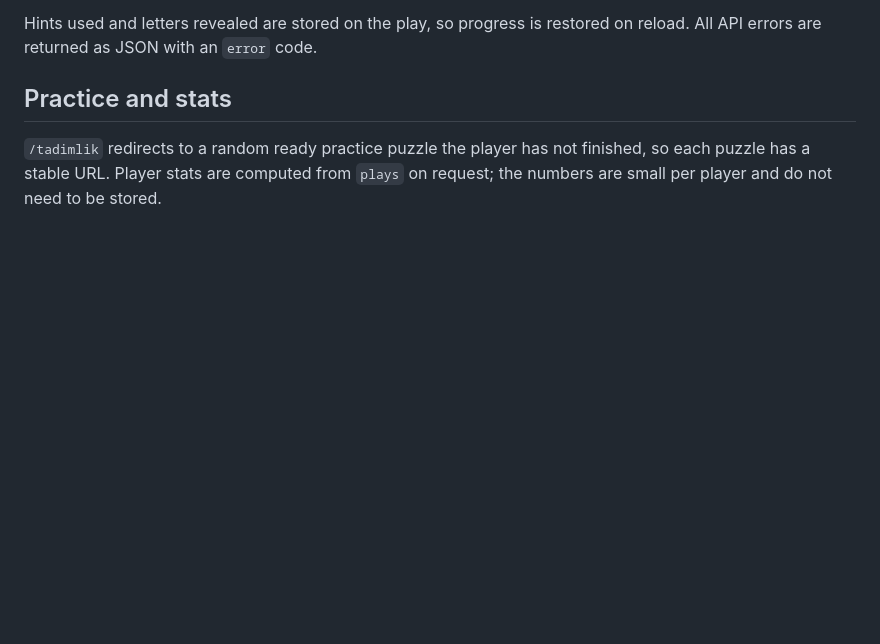
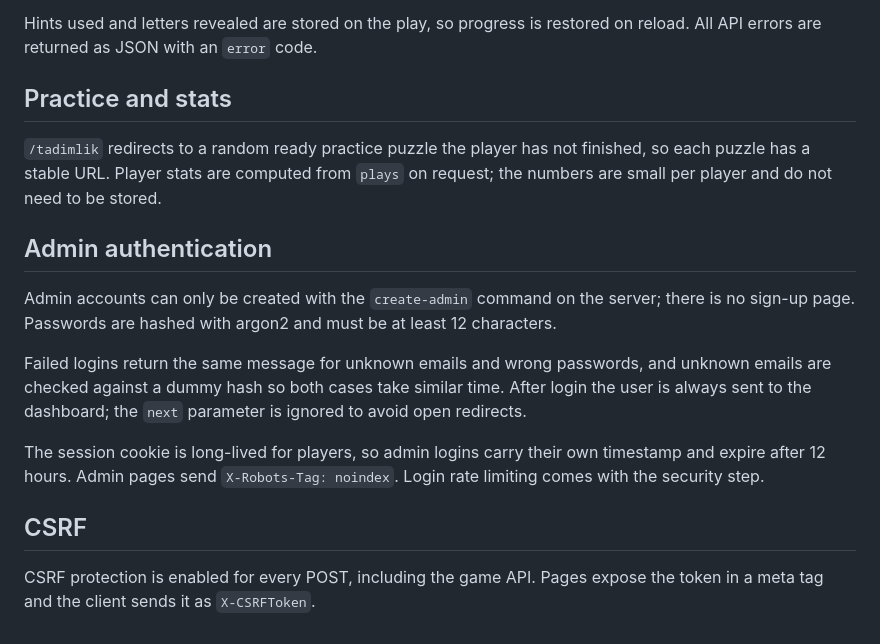
Before and after one commit to izamaeta/muamma-cryptic, a Markdown page: docs/decisions.md, the part around the change. GitHub-like rendering; blank space fills up the shorter version.

Commit message:
docs: record admin auth and CSRF decisions

```diff
--- a/docs/decisions.md
+++ b/docs/decisions.md
@@ -95,3 +95,24 @@ code.
 finished, so each puzzle has a stable URL. Player stats are computed from
 `plays` on request; the numbers are small per player and do not need to be
 stored.
+
+
+## Admin authentication
+
+Admin accounts can only be created with the `create-admin` command on the
+server; there is no sign-up page. Passwords are hashed with argon2 and
+must be at least 12 characters.
+
+Failed logins return the same message for unknown emails and wrong
+passwords, and unknown emails are checked against a dummy hash so both
+cases take similar time. After login the user is always sent to the
+dashboard; the `next` parameter is ignored to avoid open redirects.
+
+The session cookie is long-lived for players, so admin logins carry their
+own timestamp and expire after 12 hours. Admin pages send
+`X-Robots-Tag: noindex`. Login rate limiting comes with the security step.
+
+## CSRF
+
+CSRF protection is enabled for every POST, including the game API. Pages
+expose the token in a meta tag and the client sends it as `X-CSRFToken`.
```
